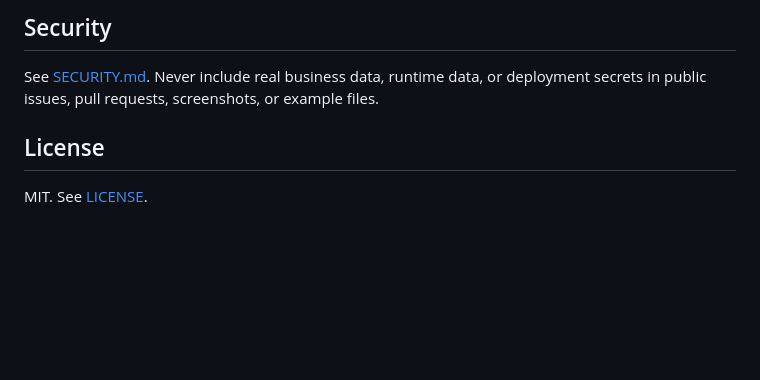
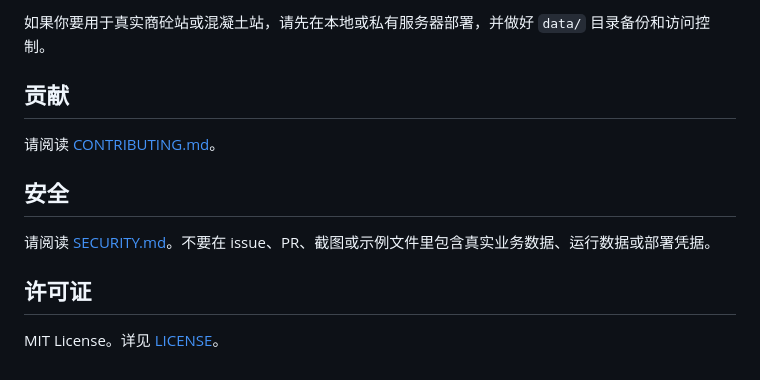
Before and after one commit to w944188348-bot/vehicle-transport-system, a Markdown page: README.md, the part around one of its changes. GitHub-like rendering; blank space fills up the shorter version.

Commit message:
docs: add Chinese README for concrete station users

```diff
--- a/README.md
+++ b/README.md
@@ -179,10 +170,14 @@ See [CONTRIBUTING.md](CONTRIBUTING.md).
 
-## Security
+如果你要用于真实商砼站或混凝土站，请先在本地或私有服务器部署，并做好 `data/` 目录备份和访问控制。
 
-See [SECURITY.md](SECURITY.md). Never include real business data, runtime data,
-or deployment secrets in public issues, pull requests, screenshots, or example
-files.
+## 贡献
 
-## License
+请阅读 [CONTRIBUTING.md](CONTRIBUTING.md)。
 
-MIT. See [LICENSE](LICENSE).
+## 安全
+
+请阅读 [SECURITY.md](SECURITY.md)。不要在 issue、PR、截图或示例文件里包含真实业务数据、运行数据或部署凭据。
+
+## 许可证
+
+MIT License。详见 [LICENSE](LICENSE)。
```
Also changed, not shown: other parts of README.md (+94 -103 lines).
